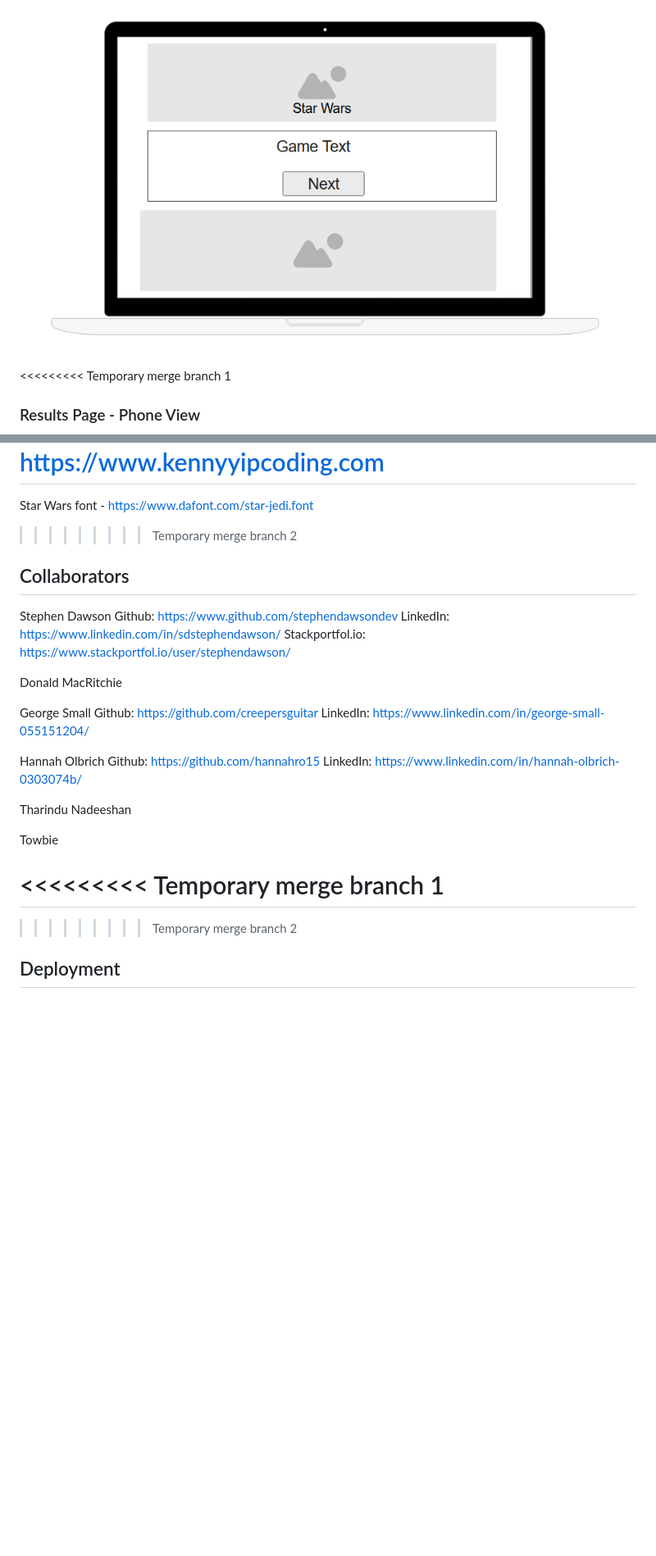
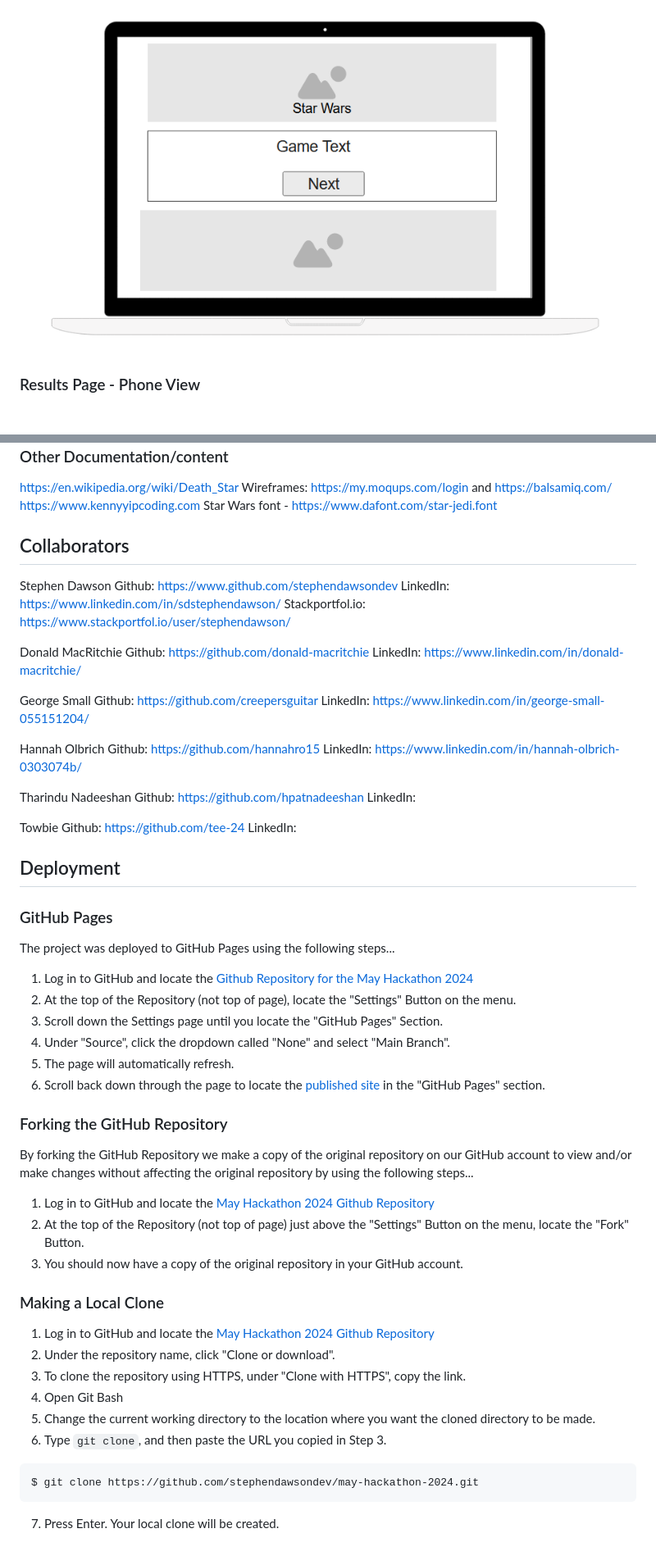
Before and after one commit to stephendawsondev/jedi-academy, a Markdown page: README.md, 2 parts joined by grey strips. Shown at 82% size. GitHub-like rendering; blank space fills up the shorter version.

Commit message:
Update credits and collaborators, and add in deployment steps to readme

````diff
--- a/README.md
+++ b/README.md
@@ -76,7 +74,6 @@ User/player:
 ### Main Page - Laptop View
 ![Star Wars Main Page - Laptop View](assets/wireframes/laptop-wireframe-index.png)
 
-<<<<<<<<< Temporary merge branch 1
 ### Results Page - Phone View
 ![Results Page - Phone View](assets/wireframes/results-phone-view.png)
 ### Results Page - Tablet View
@@ -162,5 +139,4 @@ https://www.kennyyipcoding.com
 Star Wars font - https://www.dafont.com/star-jedi.font
->>>>>>>>> Temporary merge branch 2
 
 ## Collaborators
 
@@ -170,6 +146,8 @@ LinkedIn: https://www.linkedin.com/in/sdstephendawson/
 Stackportfol.io: https://www.stackportfol.io/user/stephendawson/
 
 Donald MacRitchie
+Github: https://github.com/donald-macritchie
+LinkedIn: https://www.linkedin.com/in/donald-macritchie/
 
 George Small
 Github: https://github.com/creepersguitar
@@ -180,11 +158,43 @@ Github: https://github.com/hannahro15
 LinkedIn: https://www.linkedin.com/in/hannah-olbrich-0303074b/
 
 Tharindu Nadeeshan
+Github: https://github.com/hpatnadeeshan
+LinkedIn:
 
 Towbie
+Github: https://github.com/tee-24
+LinkedIn:
 
-<<<<<<<<< Temporary merge branch 1
-=========
+## Deployment
 
->>>>>>>>> Temporary merge branch 2
-## Deployment
+### GitHub Pages
+
+The project was deployed to GitHub Pages using the following steps...
+
+1. Log in to GitHub and locate the [Github Repository for the May Hackathon 2024](https://github.com/stephendawsondev/may-hackathon-2024)
+2. At the top of the Repository (not top of page), locate the "Settings" Button on the menu.
+3. Scroll down the Settings page until you locate the "GitHub Pages" Section.
+4. Under "Source", click the dropdown called "None" and select "Main Branch".
+5. The page will automatically refresh.
+6. Scroll back down through the page to locate the [published site](https://stephendawsondev.github.io/may-hackathon-2024/) in the "GitHub Pages" section.
+
+### Forking the GitHub Repository
+
+By forking the GitHub Repository we make a copy of the original repository on our GitHub account to view and/or make changes without affecting the original repository by using the following steps...
+
+1. Log in to GitHub and locate the [May Hackathon 2024 Github Repository](https://github.com/stephendawsondev/may-hackathon-2024)
+2. At the top of the Repository (not top of page) just above the "Settings" Button on the menu, locate the "Fork" Button.
+3. You should now have a copy of the original repository in your GitHub account.
+
+### Making a Local Clone
+
+1. Log in to GitHub and locate the [May Hackathon 2024 Github Repository](https://github.com/stephendawsondev/may-hackathon-2024)
+2. Under the repository name, click "Clone or download".
+3. To clone the repository using HTTPS, under "Clone with HTTPS", copy the link.
+4. Open Git Bash
+5. Change the current working directory to the location where you want the cloned directory to be made.
+6. Type `git clone`, and then paste the URL you copied in Step 3.
+```
+$ git clone https://github.com/stephendawsondev/may-hackathon-2024.git
+```
+7. Press Enter. Your local clone will be created.
````
Also changed, not shown: other parts of README.md (+5 -27 lines).
